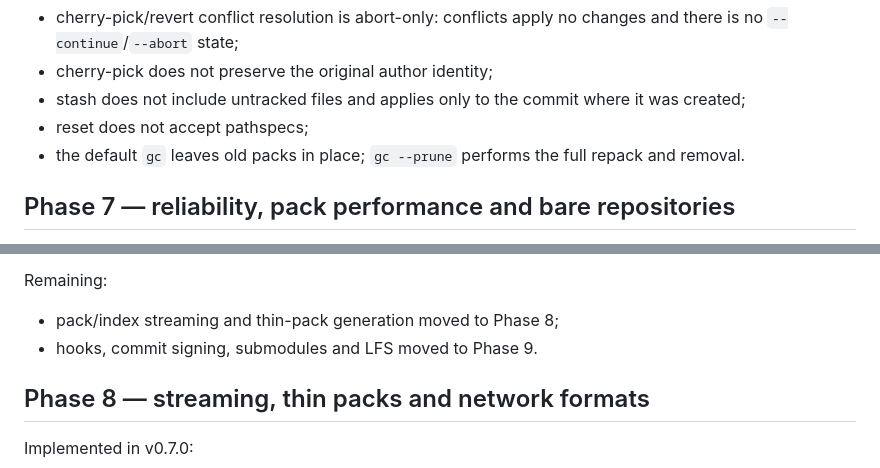
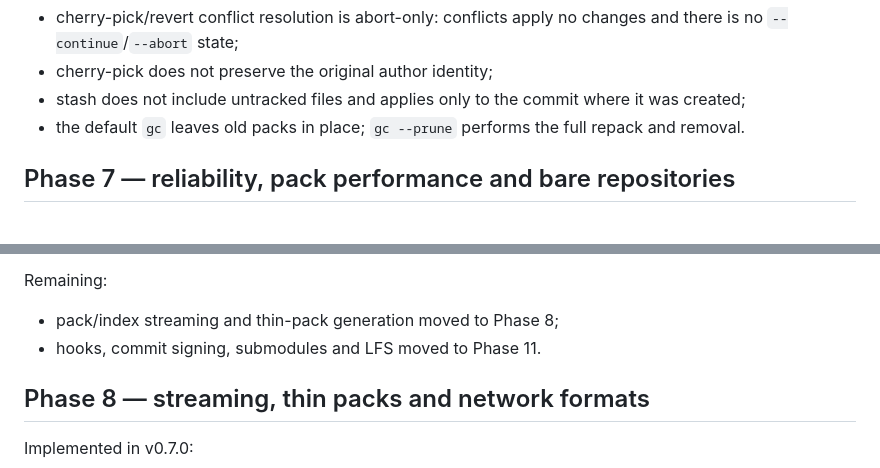
Before and after one commit to marcosgabrielgomes110-collab/cvx, a Markdown page: docs/roadmap.md, 2 parts joined by grey strips. Drawn GitHub-style.

```diff
--- a/docs/roadmap.md
+++ b/docs/roadmap.md
@@ -121,7 +121,6 @@ Known limitations:
 - cherry-pick does not preserve the original author identity;
 - stash does not include untracked files and applies only to the commit where
   it was created;
-- reset does not accept pathspecs;
 - the default `gc` leaves old packs in place; `gc --prune` performs the full
   repack and removal.
 
@@ -141,7 +140,7 @@ Implemented in v0.6.0:
 Remaining:
 
 - pack/index streaming and thin-pack generation moved to Phase 8;
-- hooks, commit signing, submodules and LFS moved to Phase 9.
+- hooks, commit signing, submodules and LFS moved to Phase 11.
 
 ## Phase 8 — streaming, thin packs and network formats
 
```
Also changed, not shown: docs/compatibility.md (+5 -8 lines), docs/hardening.md (+1 -1 lines).
